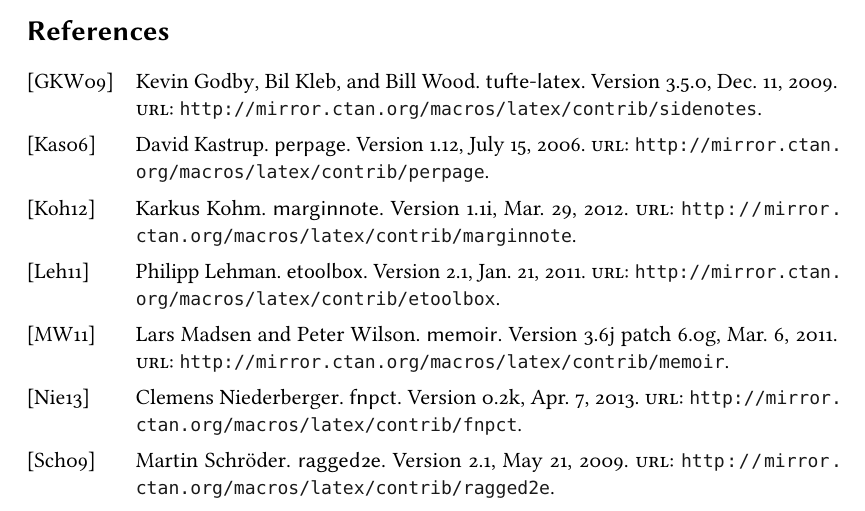
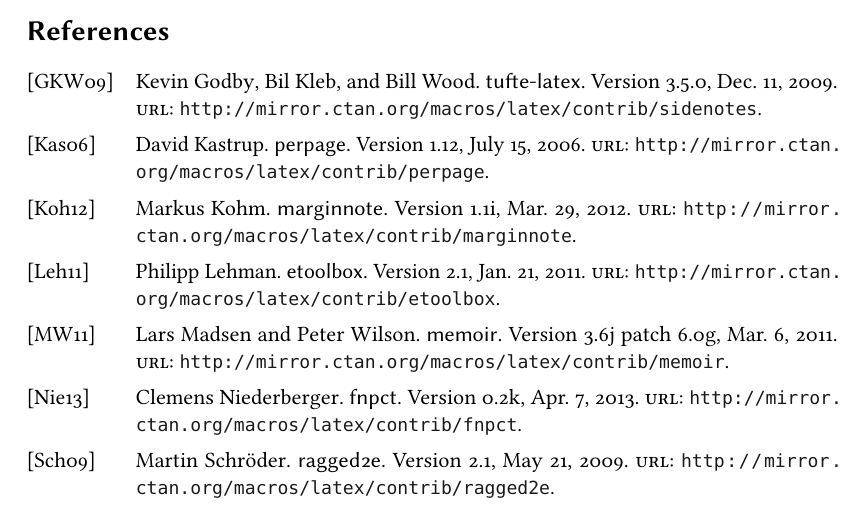
Before and after one commit to cgnieder/snotez, a LaTeX document (snotez_en.tex): part of page 4 of 8, cut so that both start at the same text. The pictures show the PDF file snotez_en.pdf that the author committed with the source.

Commit message:
fix embarrassing typo

```diff
--- a/snotez_en.tex
+++ b/snotez_en.tex
@@ -111,7 +111,7 @@
 }
 @package{pkg:marginnote,
   title   = {\paket*{marginnote}},
-  author  = {Karkus Kohm},
+  author  = {Markus Kohm},
   date    = {2012-03-29},
   version = {1.1i},
   url     = {http://mirror.ctan.org/macros/latex/contrib/marginnote}
```
Also changed, not shown: snotez_en.pdf.
